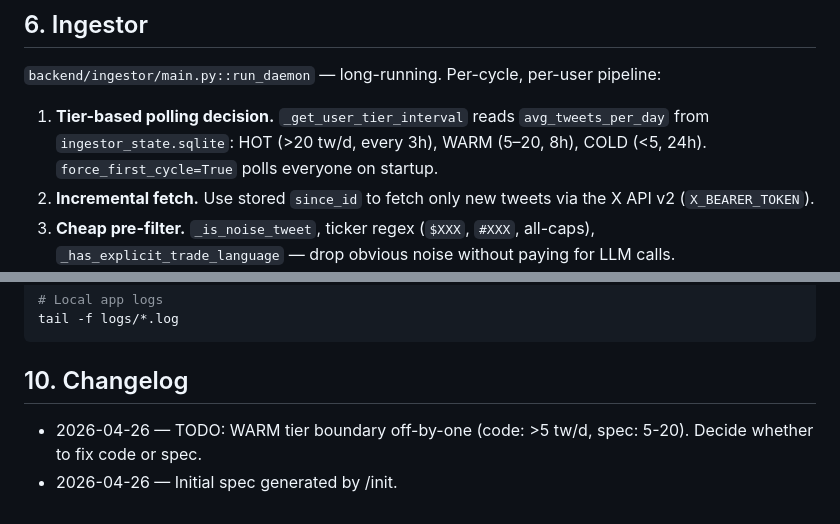
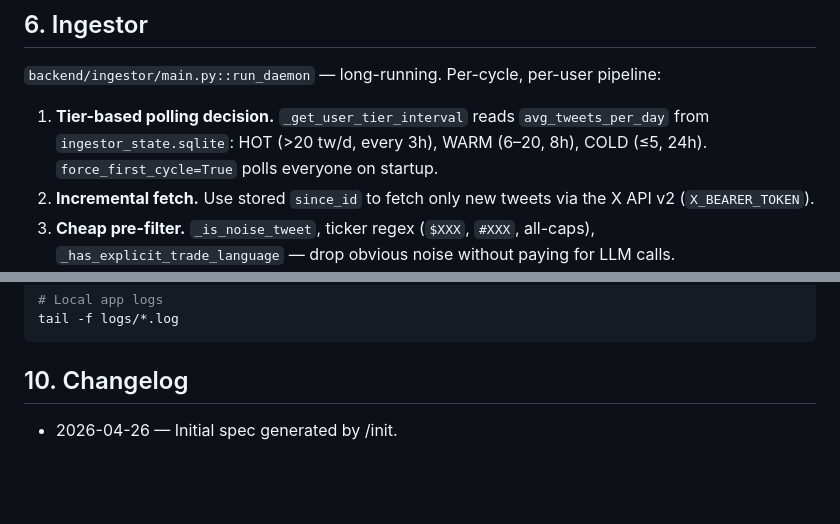
Before and after one commit to sty1228/hyperliquid-sentiment-trader, a Markdown page: CLAUDE.md, 2 parts joined by grey strips. Drawn GitHub-style; blank space fills up the shorter version.

Commit message:
docs: align WARM tier boundary with code (>5 = 6-20 tw/d)
Co-Authored-By: Claude Sonnet 4.6 <noreply@anthropic.com>

```diff
--- a/CLAUDE.md
+++ b/CLAUDE.md
@@ -109,7 +109,7 @@ For deeper detail on order-result parsing, leverage updates, and HL meta refresh
 
 `backend/ingestor/main.py::run_daemon` — long-running. Per-cycle, per-user pipeline:
 
-1. **Tier-based polling decision.** `_get_user_tier_interval` reads `avg_tweets_per_day` from `ingestor_state.sqlite`: HOT (>20 tw/d, every 3h), WARM (5–20, 8h), COLD (<5, 24h). `force_first_cycle=True` polls everyone on startup.
+1. **Tier-based polling decision.** `_get_user_tier_interval` reads `avg_tweets_per_day` from `ingestor_state.sqlite`: HOT (>20 tw/d, every 3h), WARM (6–20, 8h), COLD (≤5, 24h). `force_first_cycle=True` polls everyone on startup.
 2. **Incremental fetch.** Use stored `since_id` to fetch only new tweets via the X API v2 (`X_BEARER_TOKEN`).
 3. **Cheap pre-filter.** `_is_noise_tweet`, ticker regex (`$XXX`, `#XXX`, all-caps), `_has_explicit_trade_language` — drop obvious noise without paying for LLM calls.
 4. **Label cache lookup.** Hash tweet text with `_stable_tweet_hash`; if hit in `label_cache.sqlite`, reuse the label.
@@ -214,5 +214,4 @@ tail -f logs/*.log
 
 ## 10. Changelog
 
-- 2026-04-26 — TODO: WARM tier boundary off-by-one (code: >5 tw/d, spec: 5-20). Decide whether to fix code or spec.
 - 2026-04-26 — Initial spec generated by /init.
```
